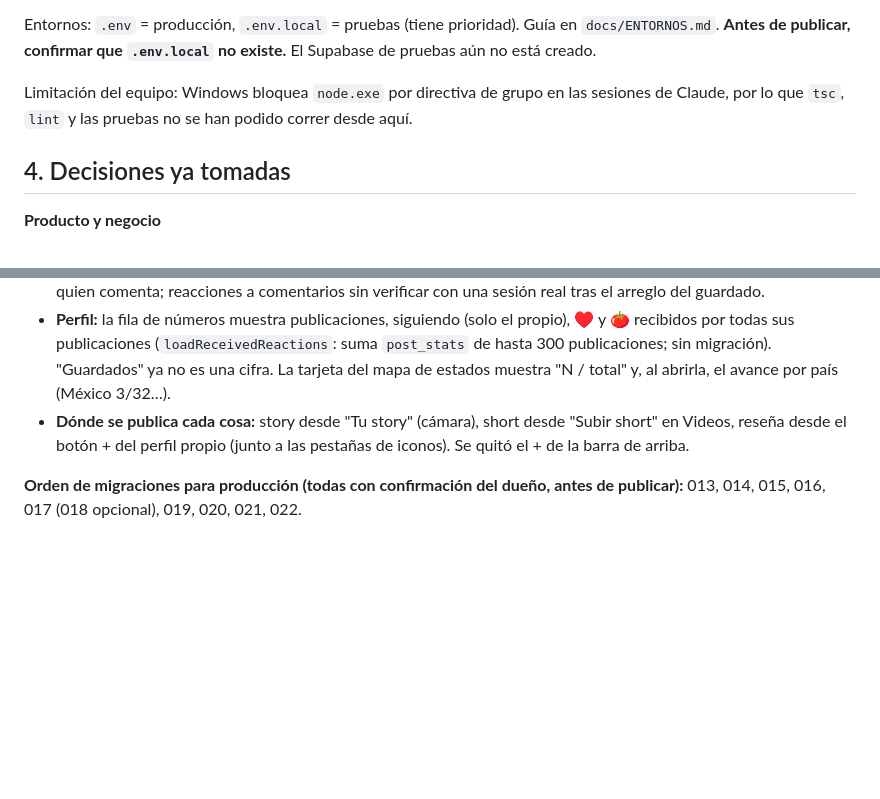
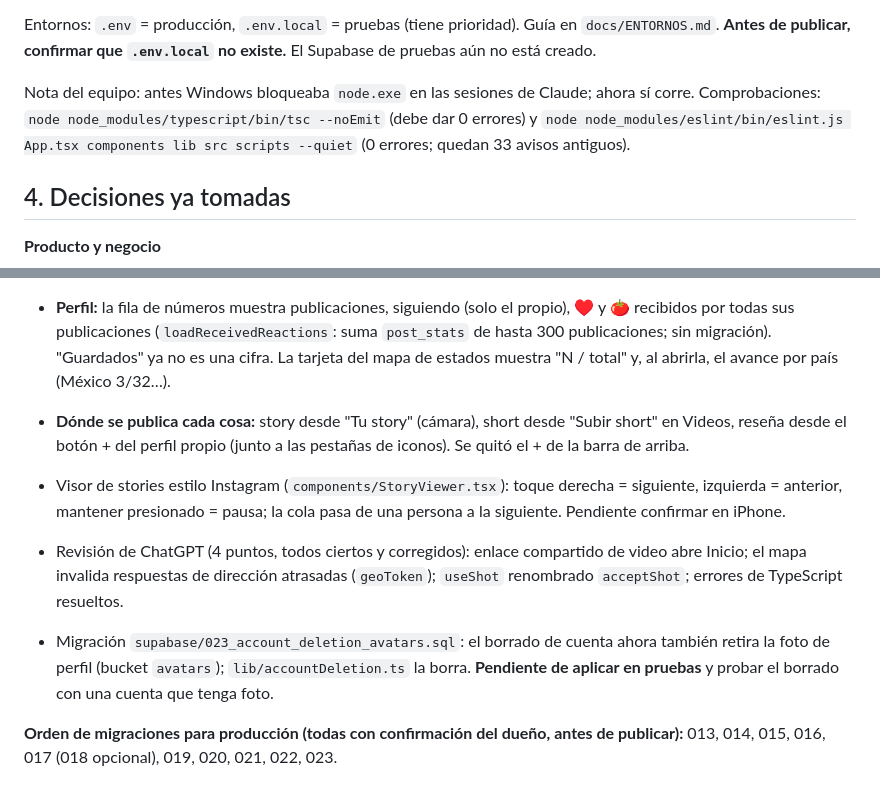
Before and after one commit to dpbrzzv2kz-bot/POR-AHI, a Markdown page: CLAUDE.md, 2 parts joined by grey strips. GitHub-like rendering; blank space fills up the shorter version.

Commit message:
CLAUDE.md: migracion 023, revision de ChatGPT y comprobaciones con node
Co-Authored-By: Claude Sonnet 5.5 <noreply@anthropic.com>

```diff
--- a/CLAUDE.md
+++ b/CLAUDE.md
@@ -50,7 +50,7 @@
 
 Entornos: `.env` = producción, `.env.local` = pruebas (tiene prioridad). Guía en `docs/ENTORNOS.md`. **Antes de publicar, confirmar que `.env.local` no existe.** El Supabase de pruebas aún no está creado.
 
-Limitación del equipo: Windows bloquea `node.exe` por directiva de grupo en las sesiones de Claude, por lo que `tsc`, `lint` y las pruebas no se han podido correr desde aquí.
+Nota del equipo: antes Windows bloqueaba `node.exe` en las sesiones de Claude; ahora sí corre. Comprobaciones: `node node_modules/typescript/bin/tsc --noEmit` (debe dar 0 errores) y `node node_modules/eslint/bin/eslint.js App.tsx components lib src scripts --quiet` (0 errores; quedan 33 avisos antiguos).
 
 ## 4. Decisiones ya tomadas
 
@@ -211,4 +211,8 @@ Una reseña puede tener hasta 10 archivos (fotos y videos mezclados). La primera
 - **Perfil:** la fila de números muestra publicaciones, siguiendo (solo el propio), ♥ y 🍅 recibidos por todas sus publicaciones (`loadReceivedReactions`: suma `post_stats` de hasta 300 publicaciones; sin migración). "Guardados" ya no es una cifra. La tarjeta del mapa de estados muestra "N / total" y, al abrirla, el avance por país (México 3/32…).
 - **Dónde se publica cada cosa:** story desde "Tu story" (cámara), short desde "Subir short" en Videos, reseña desde el botón + del perfil propio (junto a las pestañas de iconos). Se quitó el + de la barra de arriba.
 
-**Orden de migraciones para producción (todas con confirmación del dueño, antes de publicar):** 013, 014, 015, 016, 017 (018 opcional), 019, 020, 021, 022.
+- Visor de stories estilo Instagram (`components/StoryViewer.tsx`): toque derecha = siguiente, izquierda = anterior, mantener presionado = pausa; la cola pasa de una persona a la siguiente. Pendiente confirmar en iPhone.
+- Revisión de ChatGPT (4 puntos, todos ciertos y corregidos): enlace compartido de video abre Inicio; el mapa invalida respuestas de dirección atrasadas (`geoToken`); `useShot` renombrado `acceptShot`; errores de TypeScript resueltos.
+- Migración `supabase/023_account_deletion_avatars.sql`: el borrado de cuenta ahora también retira la foto de perfil (bucket `avatars`); `lib/accountDeletion.ts` la borra. **Pendiente de aplicar en pruebas** y probar el borrado con una cuenta que tenga foto.
+
+**Orden de migraciones para producción (todas con confirmación del dueño, antes de publicar):** 013, 014, 015, 016, 017 (018 opcional), 019, 020, 021, 022, 023.
```
